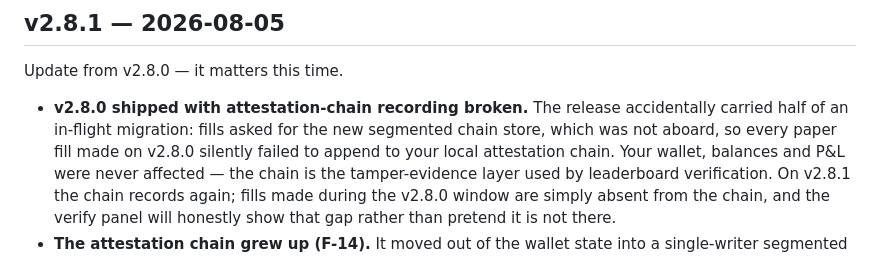
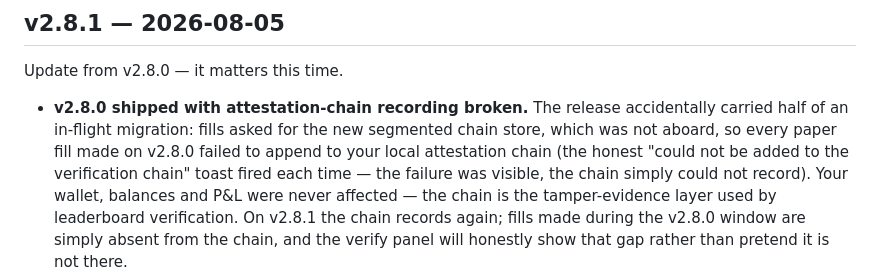
Before and after one commit to 0xkorol/papertrench, a Markdown page: CHANGELOG.md, the part around the change. Rendered like a GitHub page.

Commit message:
docs: the 2.8.0 chain failure was visible, not silent — the F-28 toast fired
Precision matters here: fills on v2.8.0 failed to append with the honest
per-fill toast, and legacy in-state chains were frozen untouched because
migration failed before writing. Wording corrected per the F-14 session
report.

Co-Authored-By: Claude Fable 5 <noreply@anthropic.com>

```diff
--- a/CHANGELOG.md
+++ b/CHANGELOG.md
@@ -10,7 +10,9 @@ Update from v2.8.0 — it matters this time.
 - **v2.8.0 shipped with attestation-chain recording broken.** The release
   accidentally carried half of an in-flight migration: fills asked for the
   new segmented chain store, which was not aboard, so every paper fill made
-  on v2.8.0 silently failed to append to your local attestation chain.
+  on v2.8.0 failed to append to your local attestation chain (the honest
+  "could not be added to the verification chain" toast fired each time —
+  the failure was visible, the chain simply could not record).
   Your wallet, balances and P&L were never affected — the chain is the
   tamper-evidence layer used by leaderboard verification. On v2.8.1 the
   chain records again; fills made during the v2.8.0 window are simply
```
